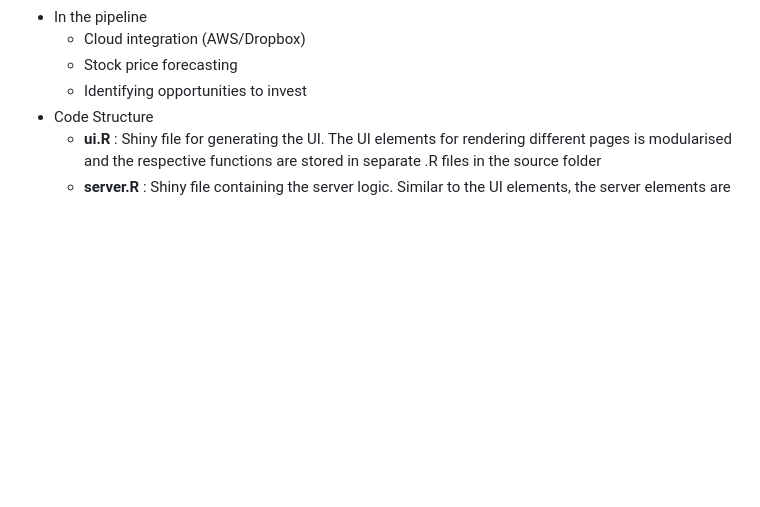
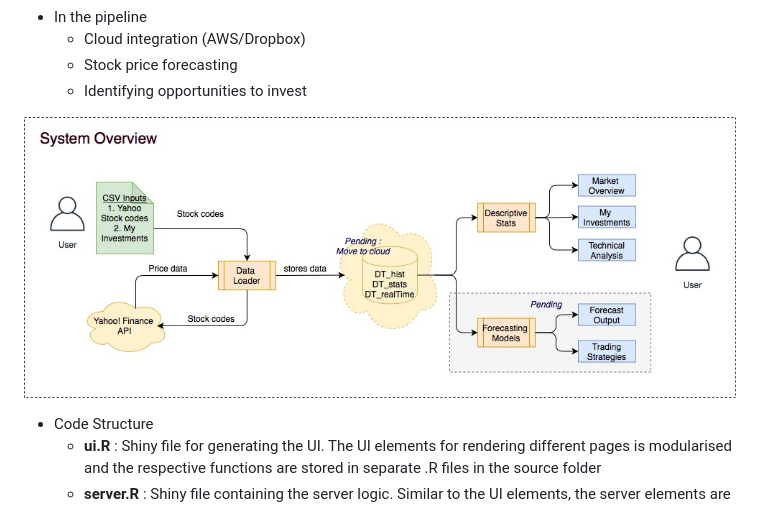
Before and after one commit to amit-agni/FiMATS, a Markdown page: README.md, the part around the change printed below. GitHub-like rendering; pictures changed too: FiMATSSystemOverview.jpg (added); blank space fills up the shorter version.

Commit message:
add system overview in readme

```diff
--- a/README.md
+++ b/README.md
@@ -33,6 +31,9 @@ The system makes use of the the `Yahoo! Finance` stock codes and the
     -   Cloud integration (AWS/Dropbox)
     -   Stock price forecasting
     -   Identifying opportunities to invest
+
+![System overview](FiMATSSystemOverview.jpg)
+
 -   Code Structure
     -   **ui.R** : Shiny file for generating the UI. The UI elements for
         rendering different pages is modularised and the respective
```
Also changed, not shown: other parts of README.md (+0 -2 lines), 1 other file.
